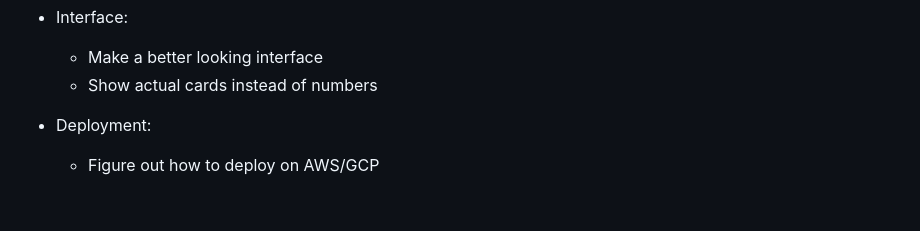
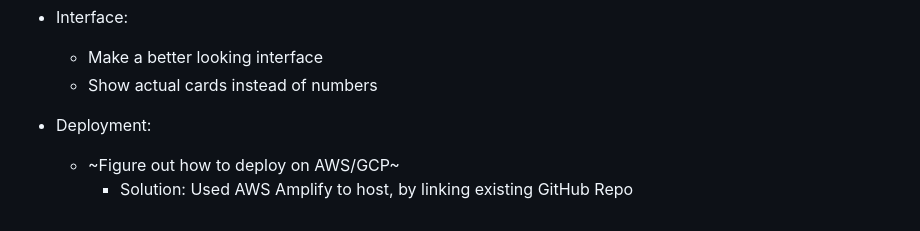
Before and after one commit to saikot-paul/BlackJack, a Markdown page: README.md, the part around the change. Drawn GitHub-style.

```diff
--- a/README.md
+++ b/README.md
@@ -72,4 +72,5 @@ Link to game:
   * Show actual cards instead of numbers
 
 * Deployment:
-  * Figure out how to deploy on AWS/GCP
+  * ~Figure out how to deploy on AWS/GCP~
+    * Solution: Used AWS Amplify to host, by linking existing GitHub Repo
```
